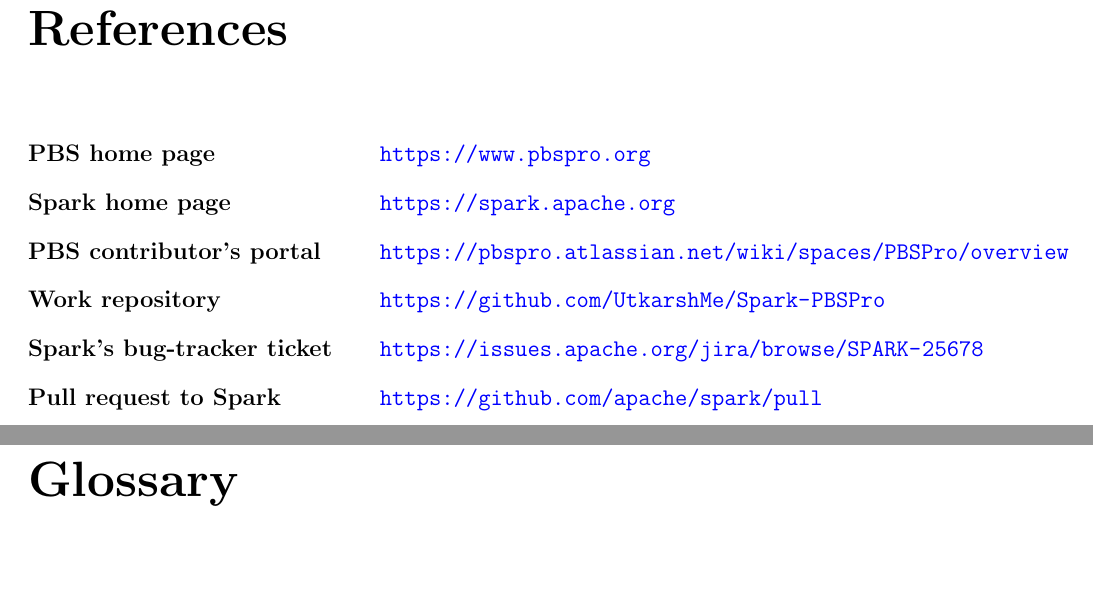
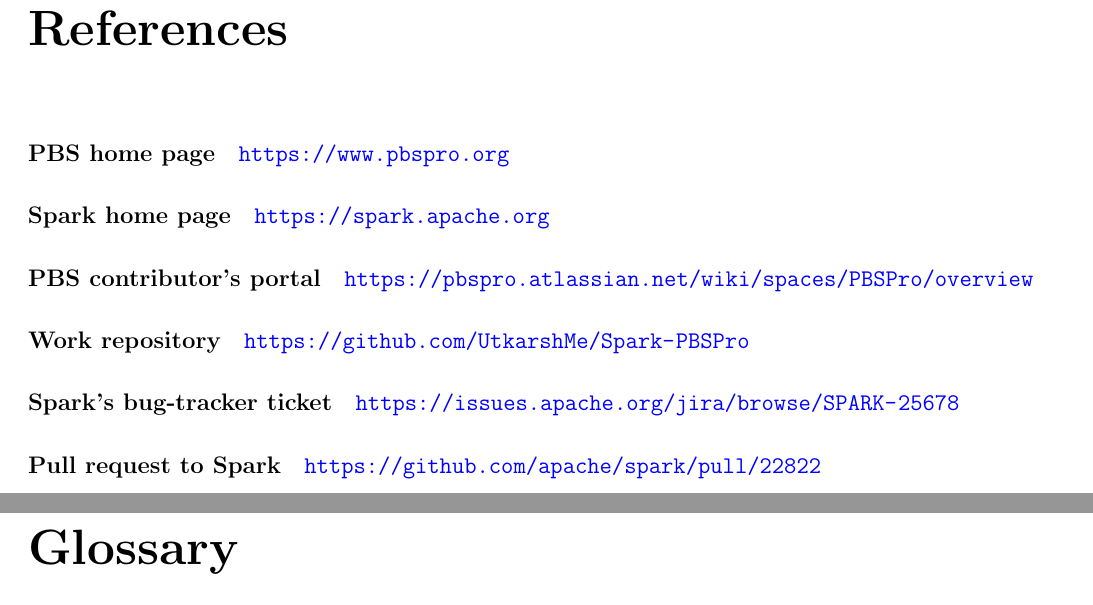
Before and after one commit to coditva/PracticeSchool2Report, a LaTeX document (index.tex, which reads chapters/references.tex): two parts of pages 15 and 16 of 16, joined at a grey line, cut so that both start at the same text. Compiled offline with pdfLaTeX.

Commit message:
Fix references link and formatting

```diff
--- a/chapters/references.tex
+++ b/chapters/references.tex
@@ -1,21 +1,19 @@
 % vi:ft=tex
 
-\begin{description}[labelwidth=6cm]
-    \item [PBS home page]
-        \url{https://www.pbspro.org}
+\paragraph{PBS home page}
+\url{https://www.pbspro.org}
 
-    \item [Spark home page]
-        \url{https://spark.apache.org}
+\paragraph{Spark home page}
+\url{https://spark.apache.org}
 
-    \item [PBS contributor's portal]
-        \url{https://pbspro.atlassian.net/wiki/spaces/PBSPro/overview}
+\paragraph{PBS contributor's portal}
+\url{https://pbspro.atlassian.net/wiki/spaces/PBSPro/overview}
 
-    \item [Work repository]
-        \url{https://github.com/UtkarshMe/Spark-PBSPro}
+\paragraph{Work repository}
+\url{https://github.com/UtkarshMe/Spark-PBSPro}
 
-    \item [Spark's bug-tracker ticket]
-        \url{https://issues.apache.org/jira/browse/SPARK-25678}
+\paragraph{Spark's bug-tracker ticket}
+\url{https://issues.apache.org/jira/browse/SPARK-25678}
 
-    \item [Pull request to Spark]
-        \url{https://github.com/apache/spark/pull}
-\end{description}
+\paragraph{Pull request to Spark}
+\url{https://github.com/apache/spark/pull/22822}
```
